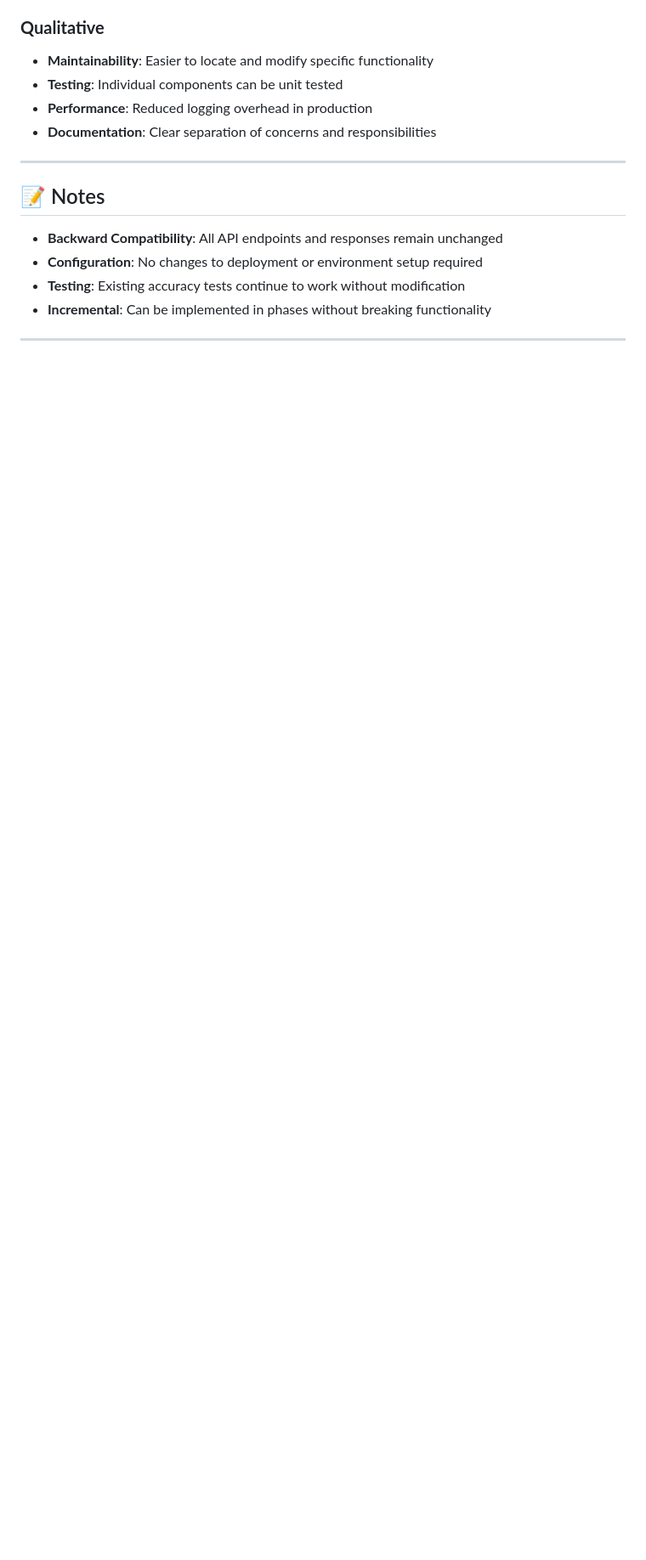
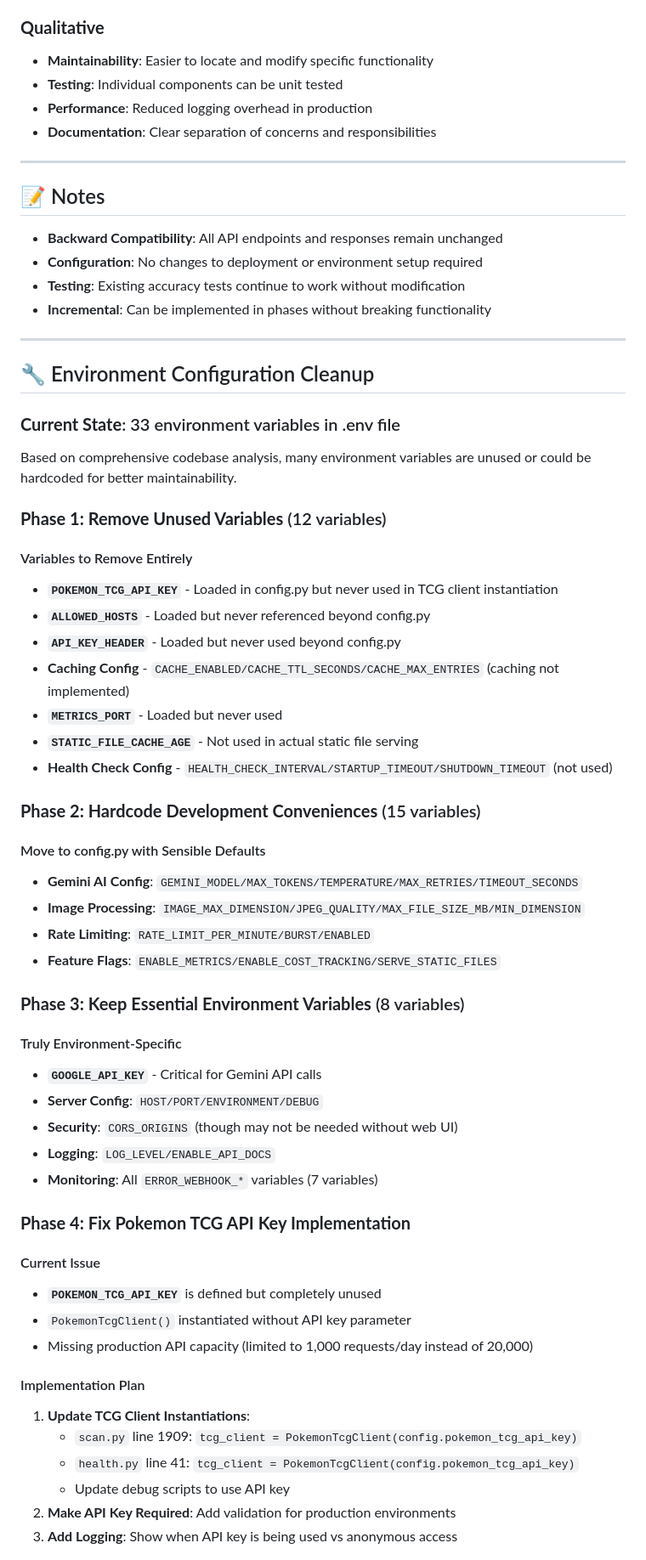
Before and after one commit to Oustad/kortly-pokemon-api, a Markdown page: CLEANUP_PLAN.md, the part around one of its changes. Shown at 85% size. GitHub-like rendering; blank space fills up the shorter version.

Commit message:
updated clean_plan

```diff
--- a/CLEANUP_PLAN.md
+++ b/CLEANUP_PLAN.md
@@ -239,3 +257,52 @@ tests/
 
 ---
 
+## 🔧 Environment Configuration Cleanup
+
+### **Current State**: 33 environment variables in .env file
+
+Based on comprehensive codebase analysis, many environment variables are unused or could be hardcoded for better maintainability.
+
+### **Phase 1: Remove Unused Variables** (12 variables)
+
+#### Variables to Remove Entirely
+- **`POKEMON_TCG_API_KEY`** - Loaded in config.py but never used in TCG client instantiation
+- **`ALLOWED_HOSTS`** - Loaded but never referenced beyond config.py
+- **`API_KEY_HEADER`** - Loaded but never used beyond config.py
+- **Caching Config** - `CACHE_ENABLED/CACHE_TTL_SECONDS/CACHE_MAX_ENTRIES` (caching not implemented)
+- **`METRICS_PORT`** - Loaded but never used
+- **`STATIC_FILE_CACHE_AGE`** - Not used in actual static file serving
+- **Health Check Config** - `HEALTH_CHECK_INTERVAL/STARTUP_TIMEOUT/SHUTDOWN_TIMEOUT` (not used)
+
+### **Phase 2: Hardcode Development Conveniences** (15 variables)
+
+#### Move to config.py with Sensible Defaults
+- **Gemini AI Config**: `GEMINI_MODEL/MAX_TOKENS/TEMPERATURE/MAX_RETRIES/TIMEOUT_SECONDS`
+- **Image Processing**: `IMAGE_MAX_DIMENSION/JPEG_QUALITY/MAX_FILE_SIZE_MB/MIN_DIMENSION`
+- **Rate Limiting**: `RATE_LIMIT_PER_MINUTE/BURST/ENABLED`
+- **Feature Flags**: `ENABLE_METRICS/ENABLE_COST_TRACKING/SERVE_STATIC_FILES`
+
+### **Phase 3: Keep Essential Environment Variables** (8 variables)
+
+#### Truly Environment-Specific
+- **`GOOGLE_API_KEY`** - Critical for Gemini API calls
+- **Server Config**: `HOST/PORT/ENVIRONMENT/DEBUG`
+- **Security**: `CORS_ORIGINS` (though may not be needed without web UI)
+- **Logging**: `LOG_LEVEL/ENABLE_API_DOCS`
+- **Monitoring**: All `ERROR_WEBHOOK_*` variables (7 variables)
+
+### **Phase 4: Fix Pokemon TCG API Key Implementation**
+
+#### Current Issue
+- **`POKEMON_TCG_API_KEY`** is defined but completely unused
+- `PokemonTcgClient()` instantiated without API key parameter
+- Missing production API capacity (limited to 1,000 requests/day instead of 20,000)
+
+#### Implementation Plan
+1. **Update TCG Client Instantiations**:
+   - `scan.py` line 1909: `tcg_client = PokemonTcgClient(config.pokemon_tcg_api_key)`
+   - `health.py` line 41: `tcg_client = PokemonTcgClient(config.pokemon_tcg_api_key)`
+   - Update debug scripts to use API key
+2. **Make API Key Required**: Add validation for production environments
+3. **Add Logging**: Show when API key is being used vs anonymous access
+
```
Also changed, not shown: other parts of CLEANUP_PLAN.md (+42 -2 lines).
